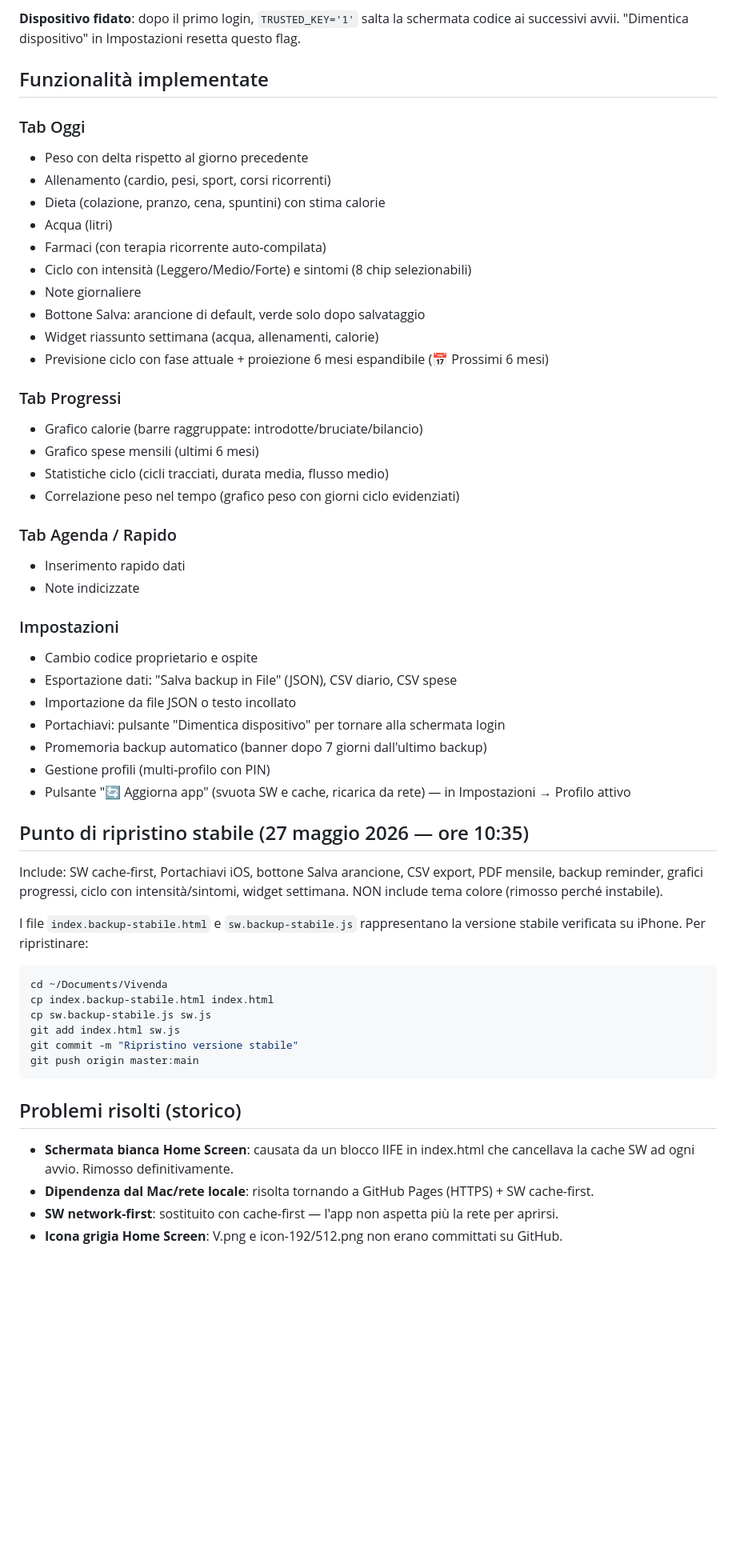
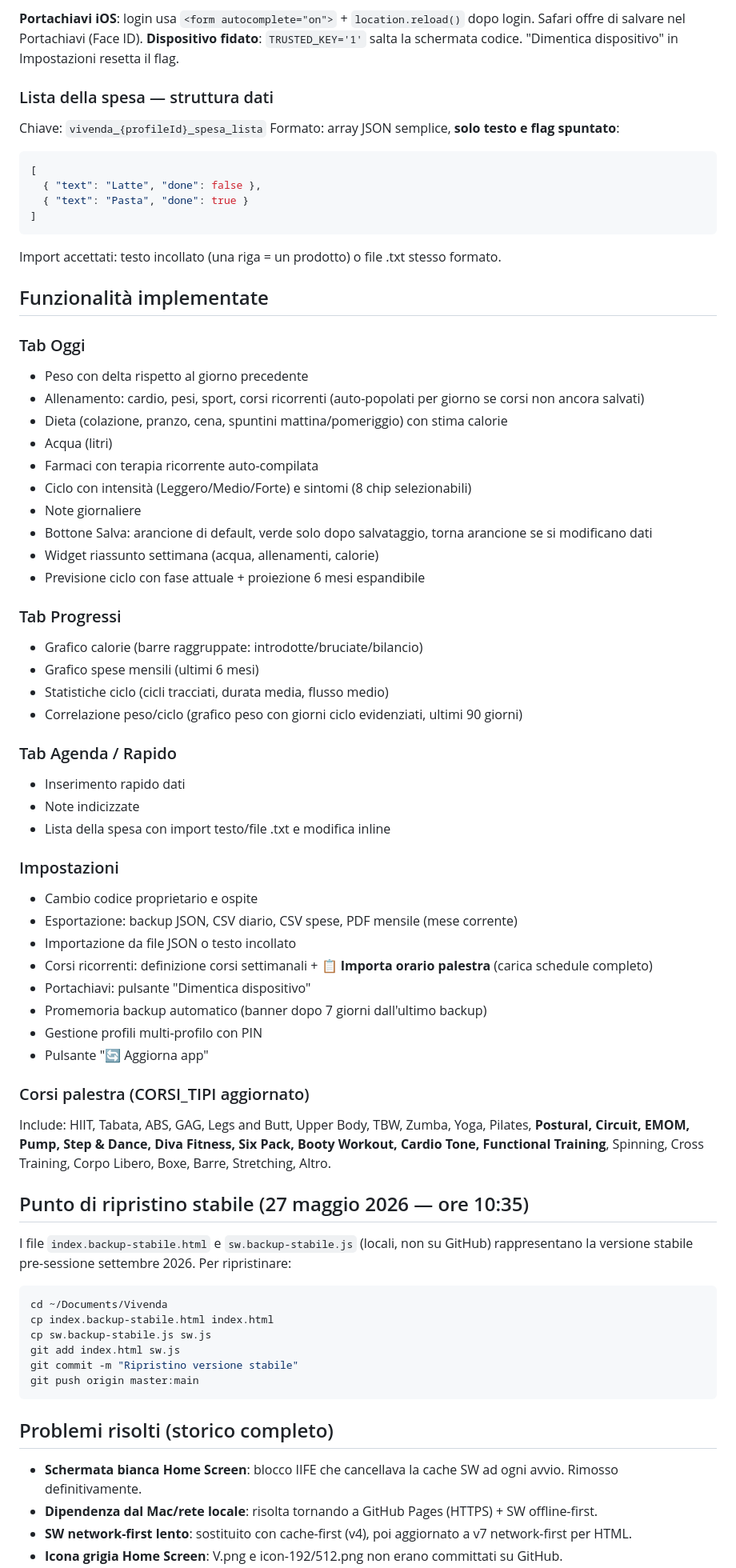
Before and after one commit to GredAI/vivenda, a Markdown page: CLAUDE.md, the part around one of its changes. Shown at 80% size. Drawn GitHub-style; blank space fills up the shorter version.

````diff
--- a/CLAUDE.md
+++ b/CLAUDE.md
@@ -51,43 +68,58 @@ Le password sono hashate (`_simpleHash`) e salvate in localStorage. Non recupera
 
-**Dispositivo fidato**: dopo il primo login, `TRUSTED_KEY='1'` salta la schermata codice ai successivi avvii. "Dimentica dispositivo" in Impostazioni resetta questo flag.
+**Portachiavi iOS**: login usa `<form autocomplete="on">` + `location.reload()` dopo login. Safari offre di salvare nel Portachiavi (Face ID).
+**Dispositivo fidato**: `TRUSTED_KEY='1'` salta la schermata codice. "Dimentica dispositivo" in Impostazioni resetta il flag.
+
+### Lista della spesa — struttura dati
+Chiave: `vivenda_{profileId}_spesa_lista`
+Formato: array JSON semplice, **solo testo e flag spuntato**:
+```json
+[
+  { "text": "Latte", "done": false },
+  { "text": "Pasta", "done": true }
+]
+```
+Import accettati: testo incollato (una riga = un prodotto) o file .txt stesso formato.
 
 ## Funzionalità implementate
 
 ### Tab Oggi
 - Peso con delta rispetto al giorno precedente
-- Allenamento (cardio, pesi, sport, corsi ricorrenti)
-- Dieta (colazione, pranzo, cena, spuntini) con stima calorie
+- Allenamento: cardio, pesi, sport, corsi ricorrenti (auto-popolati per giorno se corsi non ancora salvati)
+- Dieta (colazione, pranzo, cena, spuntini mattina/pomeriggio) con stima calorie
 - Acqua (litri)
-- Farmaci (con terapia ricorrente auto-compilata)
+- Farmaci con terapia ricorrente auto-compilata
 - Ciclo con intensità (Leggero/Medio/Forte) e sintomi (8 chip selezionabili)
 - Note giornaliere
-- Bottone Salva: arancione di default, verde solo dopo salvataggio
+- Bottone Salva: arancione di default, verde solo dopo salvataggio, torna arancione se si modificano dati
 - Widget riassunto settimana (acqua, allenamenti, calorie)
-- Previsione ciclo con fase attuale + proiezione 6 mesi espandibile (📅 Prossimi 6 mesi)
+- Previsione ciclo con fase attuale + proiezione 6 mesi espandibile
 
 ### Tab Progressi
 - Grafico calorie (barre raggruppate: introdotte/bruciate/bilancio)
 - Grafico spese mensili (ultimi 6 mesi)
 - Statistiche ciclo (cicli tracciati, durata media, flusso medio)
-- Correlazione peso nel tempo (grafico peso con giorni ciclo evidenziati)
+- Correlazione peso/ciclo (grafico peso con giorni ciclo evidenziati, ultimi 90 giorni)
 
 ### Tab Agenda / Rapido
 - Inserimento rapido dati
 - Note indicizzate
+- Lista della spesa con import testo/file .txt e modifica inline
 
 ### Impostazioni
 - Cambio codice proprietario e ospite
-- Esportazione dati: "Salva backup in File" (JSON), CSV diario, CSV spese
+- Esportazione: backup JSON, CSV diario, CSV spese, PDF mensile (mese corrente)
 - Importazione da file JSON o testo incollato
-- Portachiavi: pulsante "Dimentica dispositivo" per tornare alla schermata login
+- Corsi ricorrenti: definizione corsi settimanali + **📋 Importa orario palestra** (carica schedule completo)
+- Portachiavi: pulsante "Dimentica dispositivo"
 - Promemoria backup automatico (banner dopo 7 giorni dall'ultimo backup)
-- Gestione profili (multi-profilo con PIN)
-- Pulsante "🔄 Aggiorna app" (svuota SW e cache, ricarica da rete) — in Impostazioni → Profilo attivo
+- Gestione profili multi-profilo con PIN
+- Pulsante "🔄 Aggiorna app"
+
+### Corsi palestra (CORSI_TIPI aggiornato)
+Include: HIIT, Tabata, ABS, GAG, Legs and Butt, Upper Body, TBW, Zumba, Yoga, Pilates, **Postural, Circuit, EMOM, Pump, Step & Dance, Diva Fitness, Six Pack, Booty Workout, Cardio Tone, Functional Training**, Spinning, Cross Training, Corpo Libero, Boxe, Barre, Stretching, Altro.
 
 ## Punto di ripristino stabile (27 maggio 2026 — ore 10:35)
-Include: SW cache-first, Portachiavi iOS, bottone Salva arancione, CSV export, PDF mensile, backup reminder, grafici progressi, ciclo con intensità/sintomi, widget settimana. NON include tema colore (rimosso perché instabile).
-
-I file `index.backup-stabile.html` e `sw.backup-stabile.js` rappresentano la versione stabile verificata su iPhone. Per ripristinare:
+I file `index.backup-stabile.html` e `sw.backup-stabile.js` (locali, non su GitHub) rappresentano la versione stabile pre-sessione settembre 2026. Per ripristinare:
 ```bash
 cd ~/Documents/Vivenda
 cp index.backup-stabile.html index.html
@@ -97,8 +129,8 @@ git commit -m "Ripristino versione stabile"
 git push origin master:main
 ```
 
-## Problemi risolti (storico)
-- **Schermata bianca Home Screen**: causata da un blocco IIFE in index.html che cancellava la cache SW ad ogni avvio. Rimosso definitivamente.
-- **Dipendenza dal Mac/rete locale**: risolta tornando a GitHub Pages (HTTPS) + SW cache-first.
-- **SW network-first**: sostituito con cache-first — l'app non aspetta più la rete per aprirsi.
+## Problemi risolti (storico completo)
+- **Schermata bianca Home Screen**: blocco IIFE che cancellava la cache SW ad ogni avvio. Rimosso definitivamente.
+- **Dipendenza dal Mac/rete locale**: risolta tornando a GitHub Pages (HTTPS) + SW offline-first.
+- **SW network-first lento**: sostituito con cache-first (v4), poi aggiornato a v7 network-first per HTML.
 - **Icona grigia Home Screen**: V.png e icon-192/512.png non erano committati su GitHub.
````
Also changed, not shown: other parts of CLAUDE.md (+45 -28 lines).
